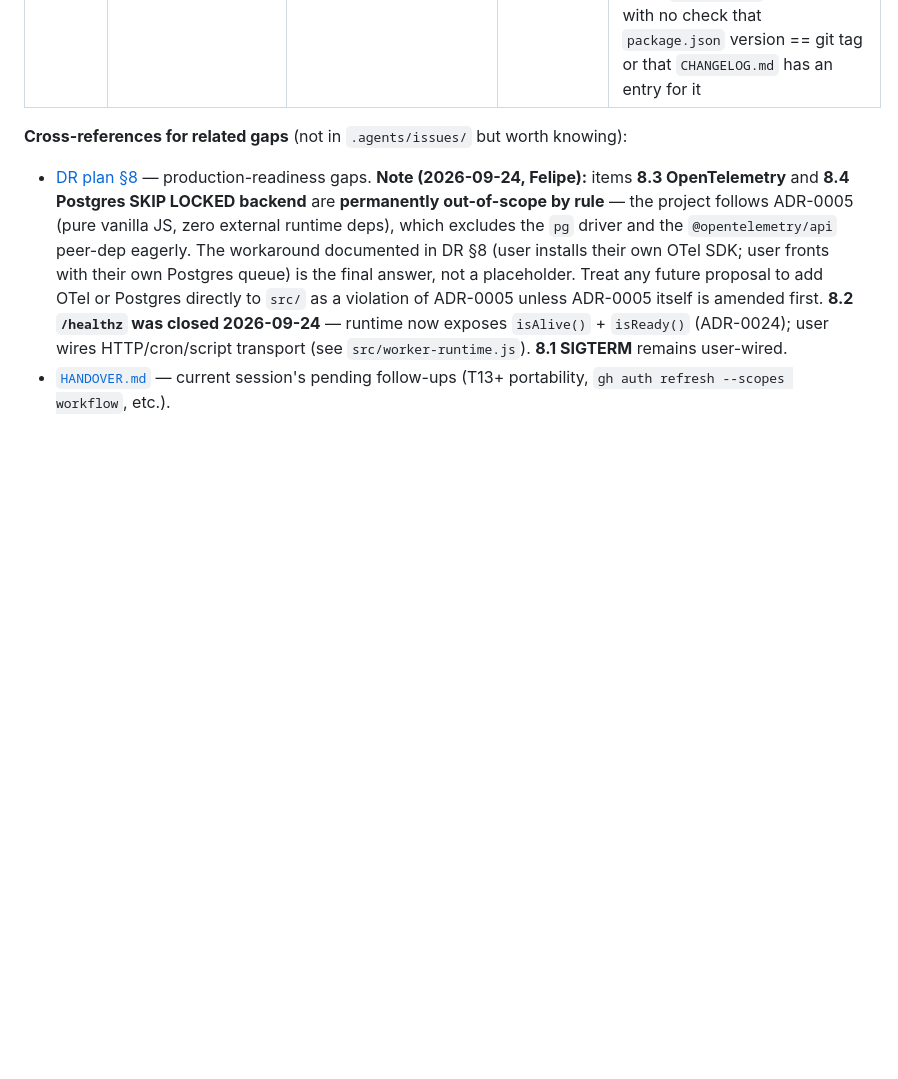
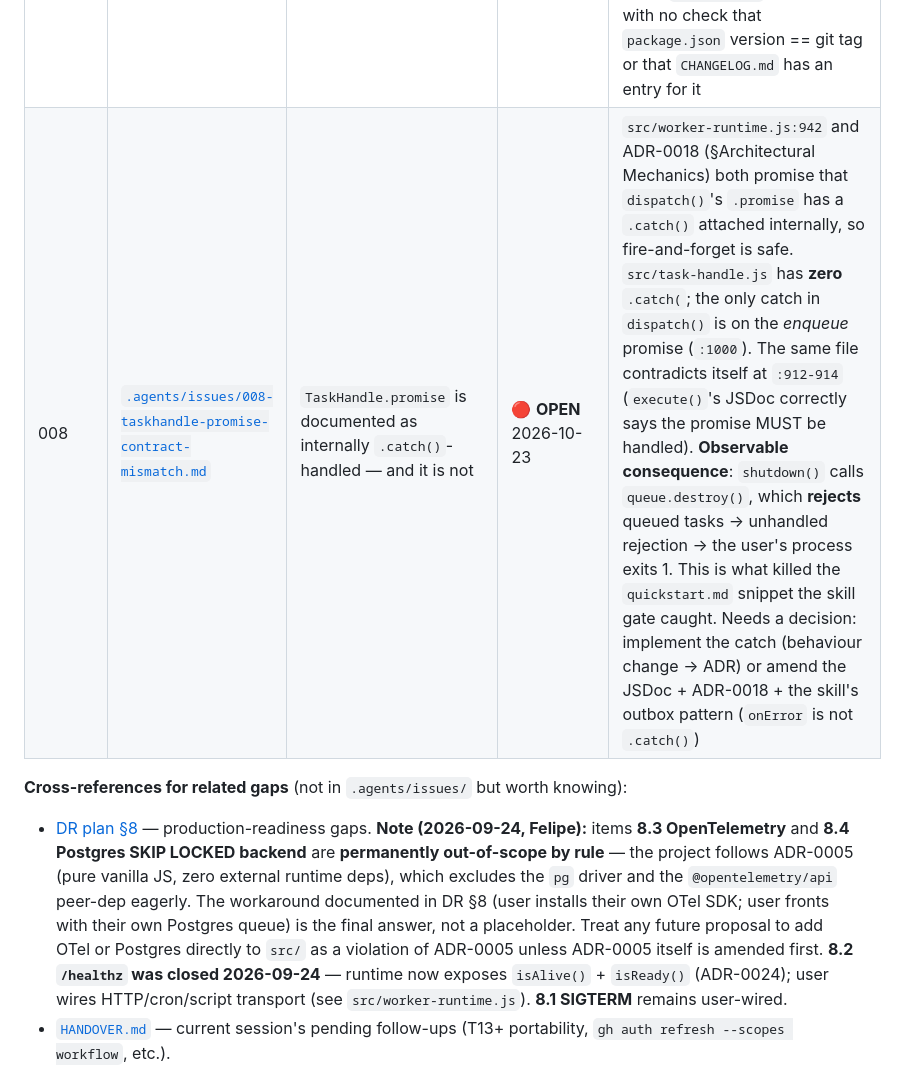
Before and after one commit to FelipeMiiller/persistent-worker-runtime, a Markdown page: AGENTS.md, the part around the change. Rendered like a GitHub page; blank space fills up the shorter version.

```diff
--- a/AGENTS.md
+++ b/AGENTS.md
@@ -100,6 +100,7 @@ These are the **canonical link targets** for the next session / agent. Each item
 | 005 | [`.agents/issues/005-typescript-definitions-have-no-compile-gate.md`](.agents/issues/005-typescript-definitions-have-no-compile-gate.md) | `src/index.d.ts` (33.7 kB) ships to npm with no compile gate of any kind | 🔴 **OPEN** 2026-10-23 | Repo-wide search for `typescript`/`tsc`/`tsd`/`checkJs` returns **zero** tooling hits outside prose. The README carries a *TypeScript-Ready* badge, but nothing proves the declarations compile or that they still match the **16** names `src/index.js` exports — **4 of them are missing from the `.d.ts`**: `SqliteTaskQueue`, `TaskQueue`, `StreamAbortedError`, `StreamConfigError`. The ~15 TypeScript blocks in the shipped skill's `api-reference.md` are never compiled either. ADR-0005 forbids TS **in runtime paths** — a dev-only gate is not excluded by that wording, but needs an explicit note |
 | 006 | [`.agents/issues/006-examples-and-skill-code-blocks-never-executed.md`](.agents/issues/006-examples-and-skill-code-blocks-never-executed.md) | The 20 `examples/` scripts and the shipped skill's code blocks are never executed by CI | ✅ **FIXED** 2026-10-23 | `npm run examples` (`scripts/run-examples.js`) runs all 20 examples in isolated child processes **outside** the repo working tree, with a hard timeout and a visible `// requires:` skip marker — **20/20 ok, 0 skipped, 0 failed**, and `git status` stays clean. `npm run skill:validate` (`scripts/validate-skill.js`) syntax-checks and executes the shipped skill's code blocks; it needed its own workflow because every other workflow uses `paths-ignore: ['**.md', …]` and the skill is all `.md`. **A block that does not parse is now fatal** — the first version reported syntax errors and exited 0, which is not a gate. On its first run the gate found **3 real defects** in the shipped skill: 2 blocks that did not parse, 3 calls to `runtime.stats()` (it is a **getter**, so the snippet threw `TypeError`), and 1 snippet that crashed the process on `shutdown()` (unhandled rejection of a fire-and-forget handle). All 3 fixed. |
 | 007 | [`.agents/issues/007-coverage-threshold-and-release-version-consistency.md`](.agents/issues/007-coverage-threshold-and-release-version-consistency.md) | Coverage reports but never fails; release never checks tag ↔ version ↔ CHANGELOG | 🔴 **OPEN** 2026-10-23 | `coverage.yml` runs `npm run test:coverage` and exits 0 regardless. Measured baseline on `develop`: **94.39% line / 87.71% branch / 91.01% function** — Node's runner supports `--experimental-test-coverage-lines/-branches/-functions` thresholds; none are used. `release.yml` publishes with no check that `package.json` version == git tag or that `CHANGELOG.md` has an entry for it |
+| 008 | [`.agents/issues/008-taskhandle-promise-contract-mismatch.md`](.agents/issues/008-taskhandle-promise-contract-mismatch.md) | `TaskHandle.promise` is documented as internally `.catch()`-handled — and it is not | 🔴 **OPEN** 2026-10-23 | `src/worker-runtime.js:942` and ADR-0018 (§Architectural Mechanics) both promise that `dispatch()`'s `.promise` has a `.catch()` attached internally, so fire-and-forget is safe. `src/task-handle.js` has **zero** `.catch(`; the only catch in `dispatch()` is on the *enqueue* promise (`:1000`). The same file contradicts itself at `:912-914` (`execute()`'s JSDoc correctly says the promise MUST be handled). **Observable consequence**: `shutdown()` calls `queue.destroy()`, which **rejects** queued tasks → unhandled rejection → the user's process exits 1. This is what killed the `quickstart.md` snippet the skill gate caught. Needs a decision: implement the catch (behaviour change → ADR) or amend the JSDoc + ADR-0018 + the skill's outbox pattern (`onError` is not `.catch()`) |
 
 **Cross-references for related gaps** (not in `.agents/issues/` but worth knowing):
 
```
Also changed, not shown: .agents/issues/008-taskhandle-promise-contract-mismatch.md (added, +125 -0 lines).
